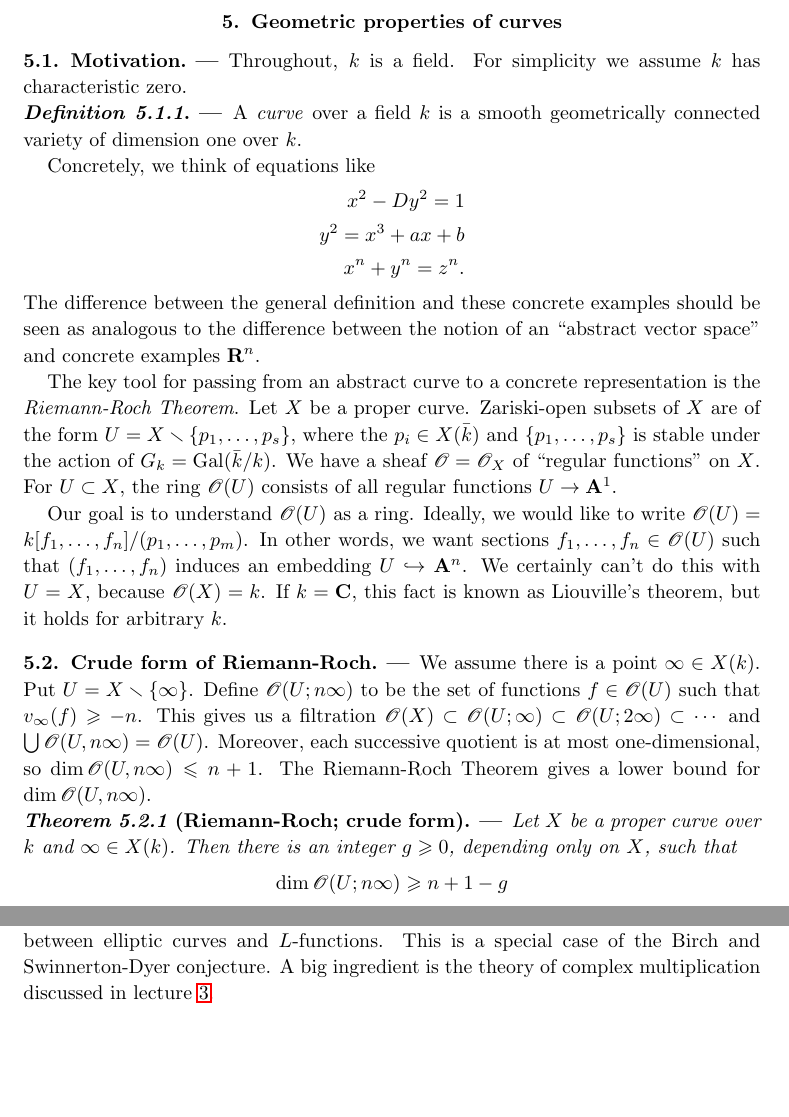
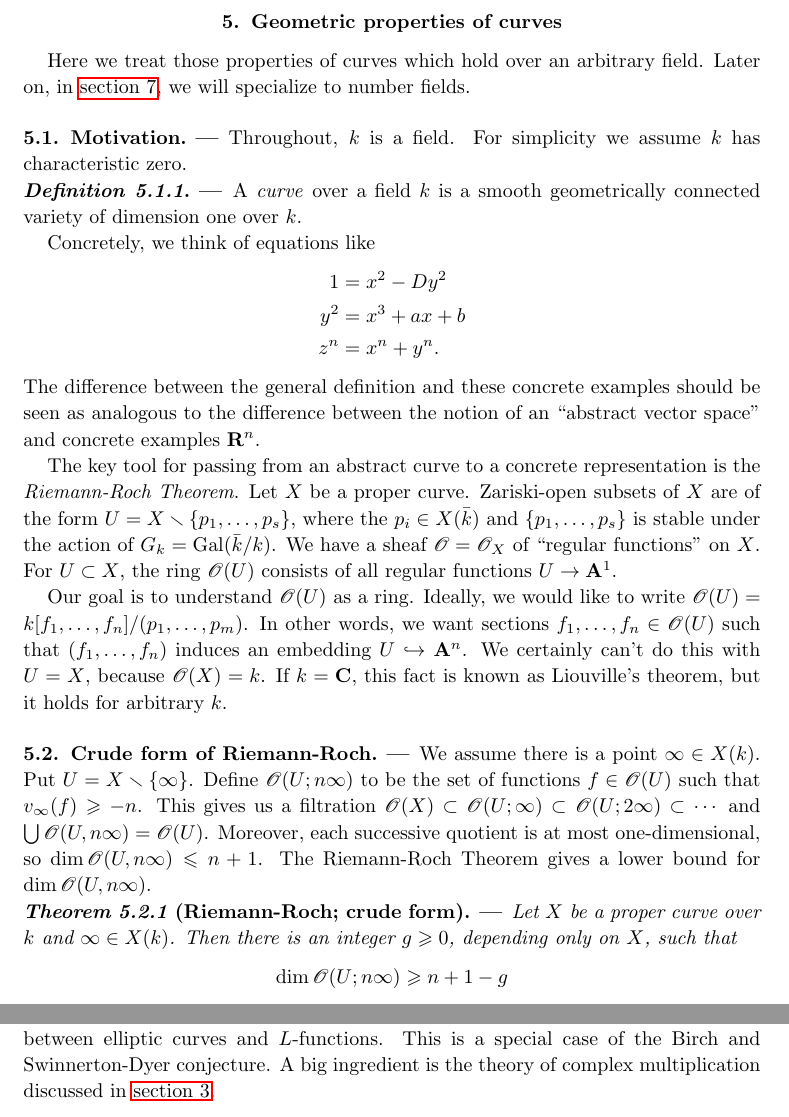
Before and after one commit to dkmiller/SMS, a LaTeX document (sms.tex, which reads 05-darmon.tex, 07-darmon.tex): two parts of pages 13 and 25 of 26, joined at a grey line, cut so that both start at the same text, the shorter picture padded with empty space. Compiled offline with pdfLaTeX.

Commit message:
small edits

```diff
--- a/05-darmon.tex
+++ b/05-darmon.tex
@@ -2,6 +2,12 @@
 
 \section{Geometric properties of curves}
 \thanksauthor{Henri Darmon}
+
+
+
+
+Here we treat those properties of curves which hold over an arbitrary field.
+Later on, in \autoref{sec:7}, we will specialize to number fields.
 
 
 
@@ -19,9 +25,9 @@ dimension one over $k$.
 
 Concretely, we think of equations like
 \begin{align*}
-  x^2 - D y^2 = 1 \\
-  y^2 = x^3 + a x+b \\
-  x^n + y^n = z^n .
+  1 &= x^2 - D y^2 \\
+  y^2 &= x^3 + a x+b \\
+  z^n &= x^n + y^n .
 \end{align*}
 The difference between the general definition and these concrete
 examples should be seen as analogous to the difference between the notion of
--- a/07-darmon.tex
+++ b/07-darmon.tex
@@ -306,4 +306,4 @@ of $E$ with $\selmer_n E=dZ/n$. Both of these only hold for $n\in \{2,3,4,5\}$.
 Part 1 is trivial. Part 2 is incredibly deep. It uses in a crucial way the
 connection between elliptic curves and $L$-functions. This is a special case of
 the Birch and Swinnerton-Dyer conjecture. A big ingredient is the theory of
-complex multiplication discussed in lecture \ref{sec:3}.
+complex multiplication discussed in \autoref{sec:3}.
```
Also changed, not shown: 07-darmon.tex (2 more changed lines).
